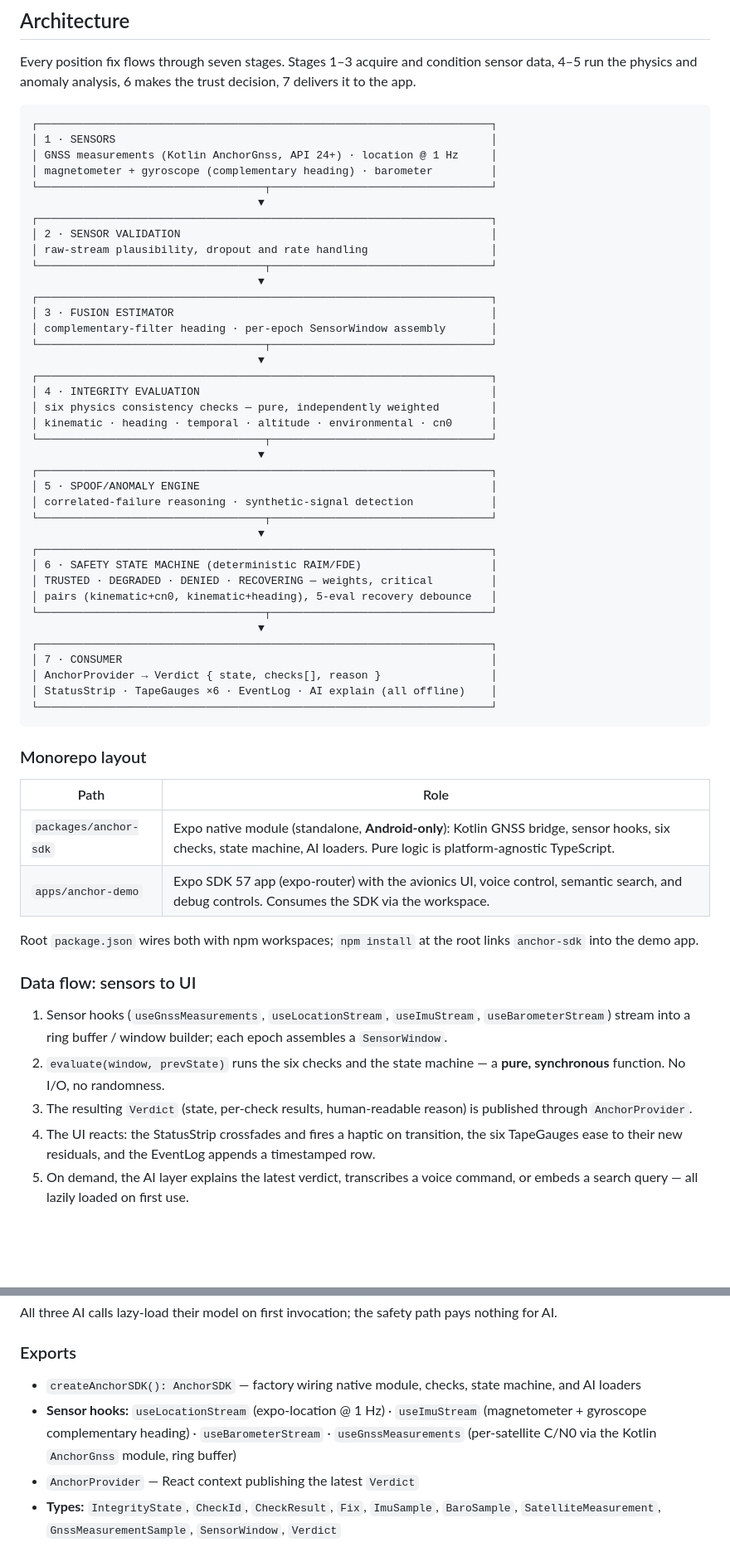
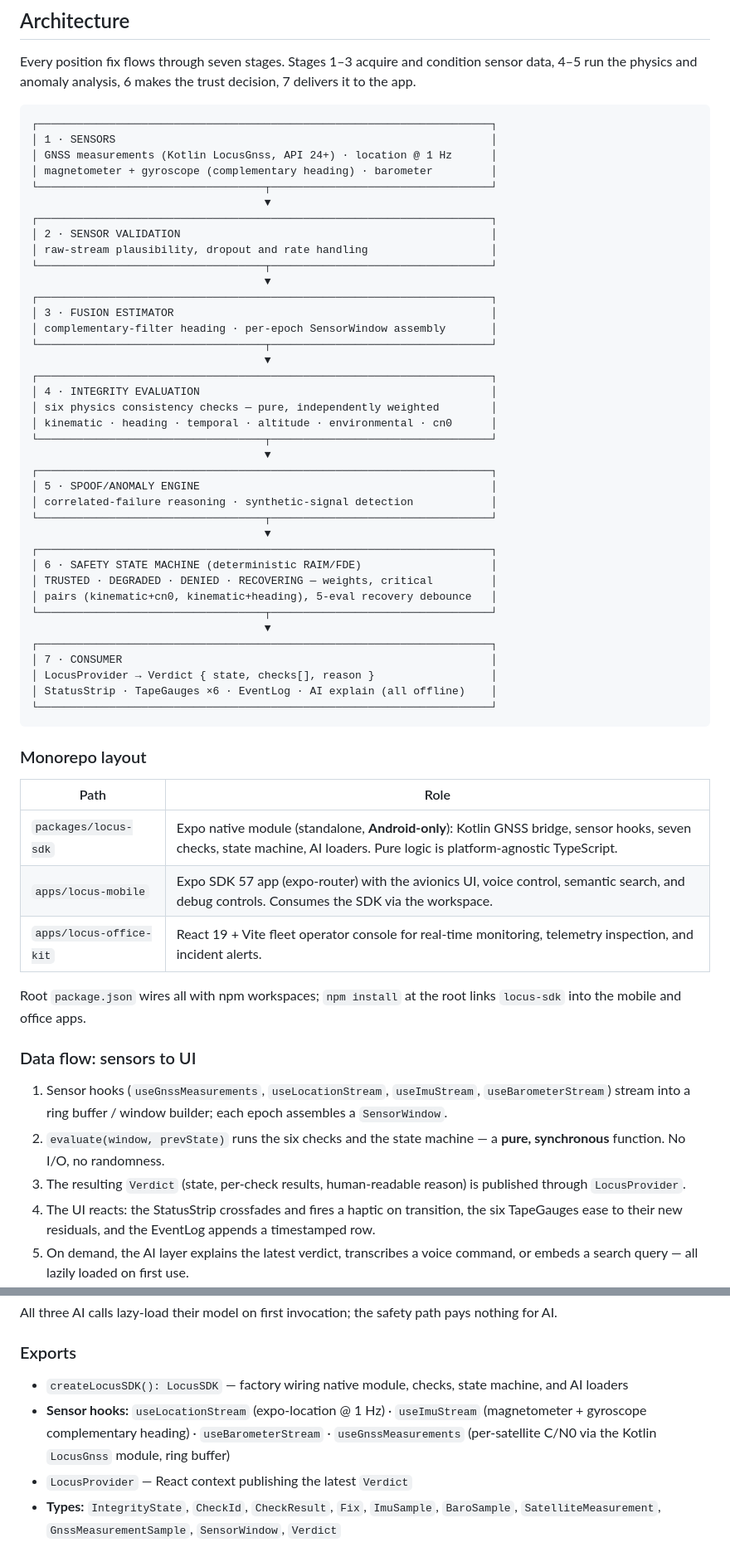
Before and after one commit to Shankar-v27/LOCUS, a Markdown page: README.md, 2 parts joined by grey strips. Shown at 83% size. Rendered like a GitHub page; blank space fills up the shorter version.

````diff
--- a/README.md
+++ b/README.md
@@ -66,40 +66,40 @@ Every position fix flows through seven stages. Stages 1–3 acquire and conditio
 ```text
 ┌──────────────────────────────────────────────────────────────────────┐
 │ 1 · SENSORS                                                          │
-│ GNSS measurements (Kotlin AnchorGnss, API 24+) · location @ 1 Hz     │
+│ GNSS measurements (Kotlin LocusGnss, API 24+) · location @ 1 Hz      │
 │ magnetometer + gyroscope (complementary heading) · barometer         │
 └───────────────────────────────────┬──────────────────────────────────┘
-                                   ▼
+                                    ▼
 ┌──────────────────────────────────────────────────────────────────────┐
 │ 2 · SENSOR VALIDATION                                                │
 │ raw-stream plausibility, dropout and rate handling                   │
 └───────────────────────────────────┬──────────────────────────────────┘
-                                   ▼
+                                    ▼
 ┌──────────────────────────────────────────────────────────────────────┐
 │ 3 · FUSION ESTIMATOR                                                 │
 │ complementary-filter heading · per-epoch SensorWindow assembly       │
 └───────────────────────────────────┬──────────────────────────────────┘
-                                   ▼
+                                    ▼
 ┌──────────────────────────────────────────────────────────────────────┐
 │ 4 · INTEGRITY EVALUATION                                             │
 │ six physics consistency checks — pure, independently weighted        │
 │ kinematic · heading · temporal · altitude · environmental · cn0      │
 └───────────────────────────────────┬──────────────────────────────────┘
-                                   ▼
+                                    ▼
 ┌──────────────────────────────────────────────────────────────────────┐
 │ 5 · SPOOF/ANOMALY ENGINE                                             │
 │ correlated-failure reasoning · synthetic-signal detection            │
 └───────────────────────────────────┬──────────────────────────────────┘
-                                   ▼
+                                    ▼
 ┌──────────────────────────────────────────────────────────────────────┐
 │ 6 · SAFETY STATE MACHINE (deterministic RAIM/FDE)                    │
 │ TRUSTED · DEGRADED · DENIED · RECOVERING — weights, critical         │
 │ pairs (kinematic+cn0, kinematic+heading), 5-eval recovery debounce   │
 └───────────────────────────────────┬──────────────────────────────────┘
-                                   ▼
+                                    ▼
 ┌──────────────────────────────────────────────────────────────────────┐
 │ 7 · CONSUMER                                                         │
-│ AnchorProvider → Verdict { state, checks[], reason }                 │
+│ LocusProvider → Verdict { state, checks[], reason }                  │
 │ StatusStrip · TapeGauges ×6 · EventLog · AI explain (all offline)    │
 └──────────────────────────────────────────────────────────────────────┘
 ```
@@ -108,16 +108,17 @@ Every position fix flows through seven stages. Stages 1–3 acquire and conditio
 
 | Path | Role |
 | --- | --- |
-| `packages/anchor-sdk` | Expo native module (standalone, **Android-only**): Kotlin GNSS bridge, sensor hooks, six checks, state machine, AI loaders. Pure logic is platform-agnostic TypeScript. |
-| `apps/anchor-demo` | Expo SDK 57 app (expo-router) with the avionics UI, voice control, semantic search, and debug controls. Consumes the SDK via the workspace. |
+| `packages/locus-sdk` | Expo native module (standalone, **Android-only**): Kotlin GNSS bridge, sensor hooks, seven checks, state machine, AI loaders. Pure logic is platform-agnostic TypeScript. |
+| `apps/locus-mobile` | Expo SDK 57 app (expo-router) with the avionics UI, voice control, semantic search, and debug controls. Consumes the SDK via the workspace. |
+| `apps/locus-office-kit` | React 19 + Vite fleet operator console for real-time monitoring, telemetry inspection, and incident alerts. |
 
-Root `package.json` wires both with npm workspaces; `npm install` at the root links `anchor-sdk` into the demo app.
+Root `package.json` wires all with npm workspaces; `npm install` at the root links `locus-sdk` into the mobile and office apps.
 
 ### Data flow: sensors to UI
 
 1. Sensor hooks (`useGnssMeasurements`, `useLocationStream`, `useImuStream`, `useBarometerStream`) stream into a ring buffer / window builder; each epoch assembles a `SensorWindow`.
 2. `evaluate(window, prevState)` runs the six checks and the state machine — a **pure, synchronous** function. No I/O, no randomness.
-3. The resulting `Verdict` (state, per-check results, human-readable reason) is published through `AnchorProvider`.
+3. The resulting `Verdict` (state, per-check results, human-readable reason) is published through `LocusProvider`.
 4. The UI reacts: the StatusStrip crossfades and fires a haptic on transition, the six TapeGauges ease to their new residuals, and the EventLog appends a timestamped row.
 5. On demand, the AI layer explains the latest verdict, transcribes a voice command, or embeds a search query — all lazily loaded on first use.
 
@@ -364,9 +365,9 @@ All three AI calls lazy-load their model on first invocation; the safety path pa
 
 ### Exports
 
-- `createAnchorSDK(): AnchorSDK` — factory wiring native module, checks, state machine, and AI loaders
-- **Sensor hooks:** `useLocationStream` (expo-location @ 1 Hz) · `useImuStream` (magnetometer + gyroscope complementary heading) · `useBarometerStream` · `useGnssMeasurements` (per-satellite C/N0 via the Kotlin `AnchorGnss` module, ring buffer)
-- `AnchorProvider` — React context publishing the latest `Verdict`
+- `createLocusSDK(): LocusSDK` — factory wiring native module, checks, state machine, and AI loaders
+- **Sensor hooks:** `useLocationStream` (expo-location @ 1 Hz) · `useImuStream` (magnetometer + gyroscope complementary heading) · `useBarometerStream` · `useGnssMeasurements` (per-satellite C/N0 via the Kotlin `LocusGnss` module, ring buffer)
+- `LocusProvider` — React context publishing the latest `Verdict`
 - **Types:** `IntegrityState`, `CheckId`, `CheckResult`, `Fix`, `ImuSample`, `BaroSample`, `SatelliteMeasurement`, `GnssMeasurementSample`, `SensorWindow`, `Verdict`
 
 ## Roadmap
````
Also changed, not shown: other parts of README.md (+38 -38 lines), packages/locus-sdk/README.md (+12 -12 lines).
